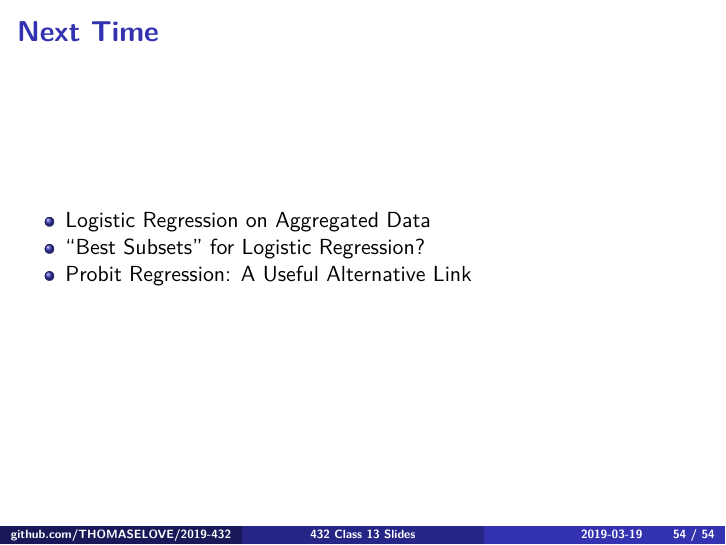
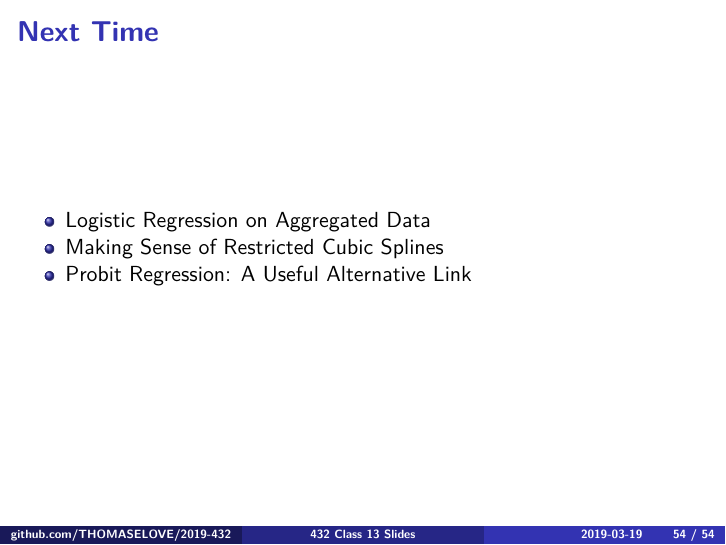
Before and after one commit to madpiano/2019-432, an R Markdown document (slides/class13/432_2019_slides13.Rmd): page 54 of 54. The pictures show the output file slides/class13/432_2019_slides13.pdf that the author committed with the source.

Commit message:
Updated slides for Class 13

```diff
--- a/slides/class13/432_2019_slides13.Rmd
+++ b/slides/class13/432_2019_slides13.Rmd
@@ -512,5 +512,5 @@ Or take a look at the `glmnet` package vignette at [\textcolor{blue}{this link}]
 ## Next Time
 
 - Logistic Regression on Aggregated Data
-- "Best Subsets" for Logistic Regression?
+- Making Sense of Restricted Cubic Splines
 - Probit Regression: A Useful Alternative Link
```
Also changed, not shown: slides/class13/432_2019_slides13.pdf.
